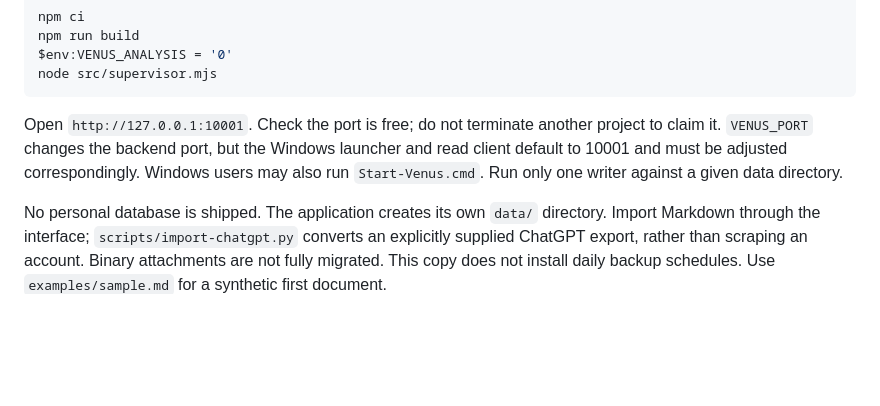
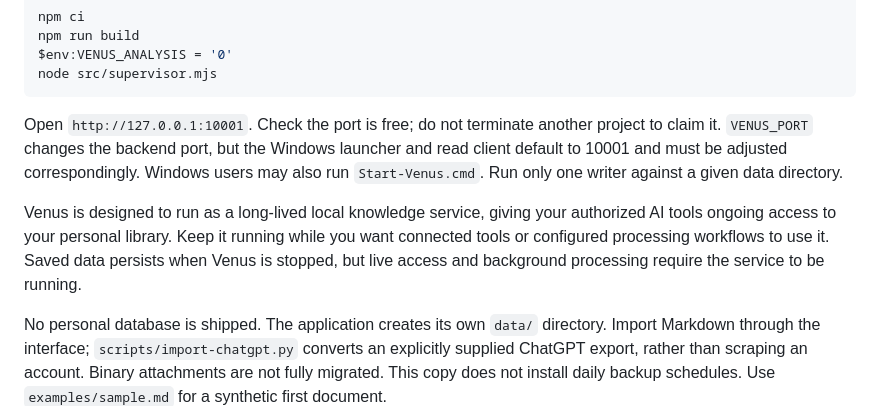
Before and after one commit to shenhang24/venus, a Markdown page: README.md, the part around the change. Rendered like a GitHub page; blank space fills up the shorter version.

Commit message:
docs: clarify long-lived local service operation

````diff
--- a/README.md
+++ b/README.md
@@ -67,6 +67,8 @@ node src/supervisor.mjs
 ```
 
 Open `http://127.0.0.1:10001`. Check the port is free; do not terminate another project to claim it. `VENUS_PORT` changes the backend port, but the Windows launcher and read client default to 10001 and must be adjusted correspondingly. Windows users may also run `Start-Venus.cmd`. Run only one writer against a given data directory.
+
+Venus is designed to run as a long-lived local knowledge service, giving your authorized AI tools ongoing access to your personal library. Keep it running while you want connected tools or configured processing workflows to use it. Saved data persists when Venus is stopped, but live access and background processing require the service to be running.
 
 No personal database is shipped. The application creates its own `data/` directory. Import Markdown through the interface; `scripts/import-chatgpt.py` converts an explicitly supplied ChatGPT export, rather than scraping an account. Binary attachments are not fully migrated. This copy does not install daily backup schedules. Use `examples/sample.md` for a synthetic first document.
 
````
